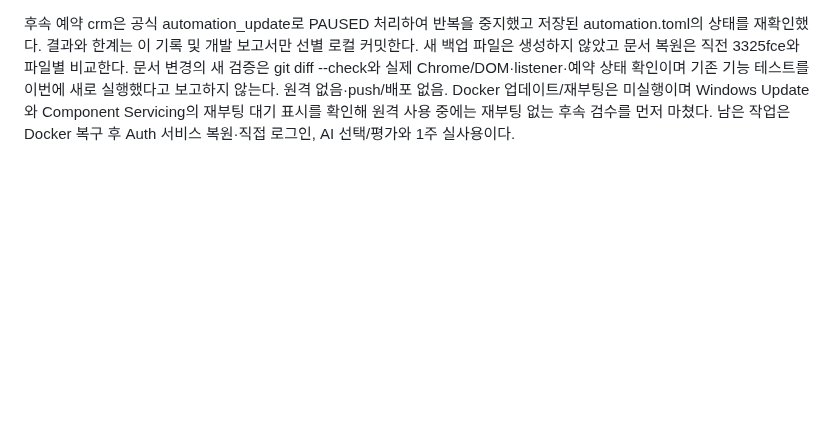
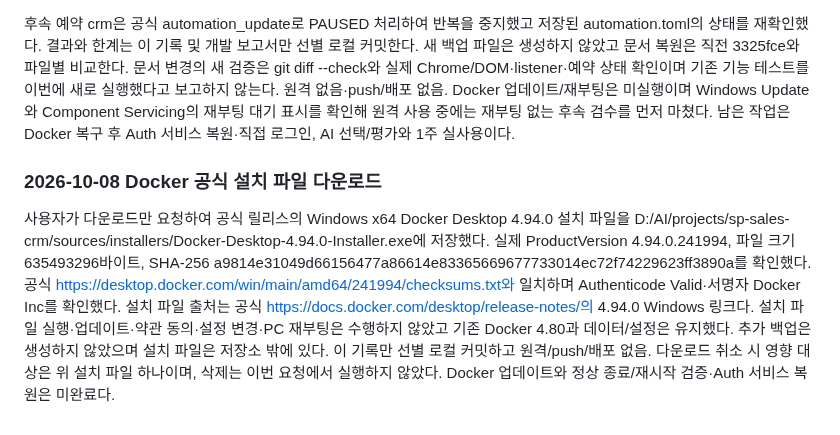
Before and after one commit to Candy-Park/sp-sales-crm, a Markdown page: docs/operations/2026-10-06-login-access.md, the part around the change. Drawn GitHub-style; blank space fills up the shorter version.

Commit message:
Record verified official Docker Desktop installer download

```diff
--- a/docs/operations/2026-10-06-login-access.md
+++ b/docs/operations/2026-10-06-login-access.md
@@ -99,3 +99,7 @@ DOM 읽기 전용 검증에서 login-view 표시·workspace 숨김·계정 표
 기존 4317 두 탭(1922550819, 1922550840)의 로그아웃 버튼이 계속 표시됨을 읽기만 하여 로그인 유지를 확인했고, 4317/4321 loopback listener도 유지했다. 운영 DB/Auth 설정·데이터·앱 소스·번들·기존 세션 변경 없음. 4321 결과 탭은 사용자가 볼 수 있도록 유지했다. 이번 결과는 최초 실제 토큰을 검수 빌드에서 고정하고 자연 만료 이후 실제 조회하여 401·로그인 복귀·화면 정리 상태를 확인한 통과다. 운영 SDK의 자동 갱신 실패·refresh token/전체 세션 수명, 원문을 열어 채운 화면에서의 자연 만료 시나리오는 이번 실행에 포함하지 않는다. 해당 숨겨진 원문 영역은 만료 전 비어 있던 상태이며 만료 후에도 비어 있음을 확인했다.
 
 후속 예약 crm은 공식 automation_update로 PAUSED 처리하여 반복을 중지했고 저장된 automation.toml의 상태를 재확인했다. 결과와 한계는 이 기록 및 개발 보고서만 선별 로컬 커밋한다. 새 백업 파일은 생성하지 않았고 문서 복원은 직전 3325fce와 파일별 비교한다. 문서 변경의 새 검증은 git diff --check와 실제 Chrome/DOM·listener·예약 상태 확인이며 기존 기능 테스트를 이번에 새로 실행했다고 보고하지 않는다. 원격 없음·push/배포 없음. Docker 업데이트/재부팅은 미실행이며 Windows Update와 Component Servicing의 재부팅 대기 표시를 확인해 원격 사용 중에는 재부팅 없는 후속 검수를 먼저 마쳤다. 남은 작업은 Docker 복구 후 Auth 서비스 복원·직접 로그인, AI 선택/평가와 1주 실사용이다.
+
+### 2026-10-08 Docker 공식 설치 파일 다운로드
+
+사용자가 다운로드만 요청하여 공식 릴리스의 Windows x64 Docker Desktop 4.94.0 설치 파일을 D:/AI/projects/sp-sales-crm/sources/installers/Docker-Desktop-4.94.0-Installer.exe에 저장했다. 실제 ProductVersion 4.94.0.241994, 파일 크기 635493296바이트, SHA-256 a9814e31049d66156477a86614e83365669677733014ec72f74229623ff3890a를 확인했다. 공식 https://desktop.docker.com/win/main/amd64/241994/checksums.txt와 일치하며 Authenticode Valid·서명자 Docker Inc를 확인했다. 설치 파일 출처는 공식 https://docs.docker.com/desktop/release-notes/의 4.94.0 Windows 링크다. 설치 파일 실행·업데이트·약관 동의·설정 변경·PC 재부팅은 수행하지 않았고 기존 Docker 4.80과 데이터/설정은 유지했다. 추가 백업은 생성하지 않았으며 설치 파일은 저장소 밖에 있다. 이 기록만 선별 로컬 커밋하고 원격/push/배포 없음. 다운로드 취소 시 영향 대상은 위 설치 파일 하나이며, 삭제는 이번 요청에서 실행하지 않았다. Docker 업데이트와 정상 종료/재시작 검증·Auth 서비스 복원은 미완료다.
```
